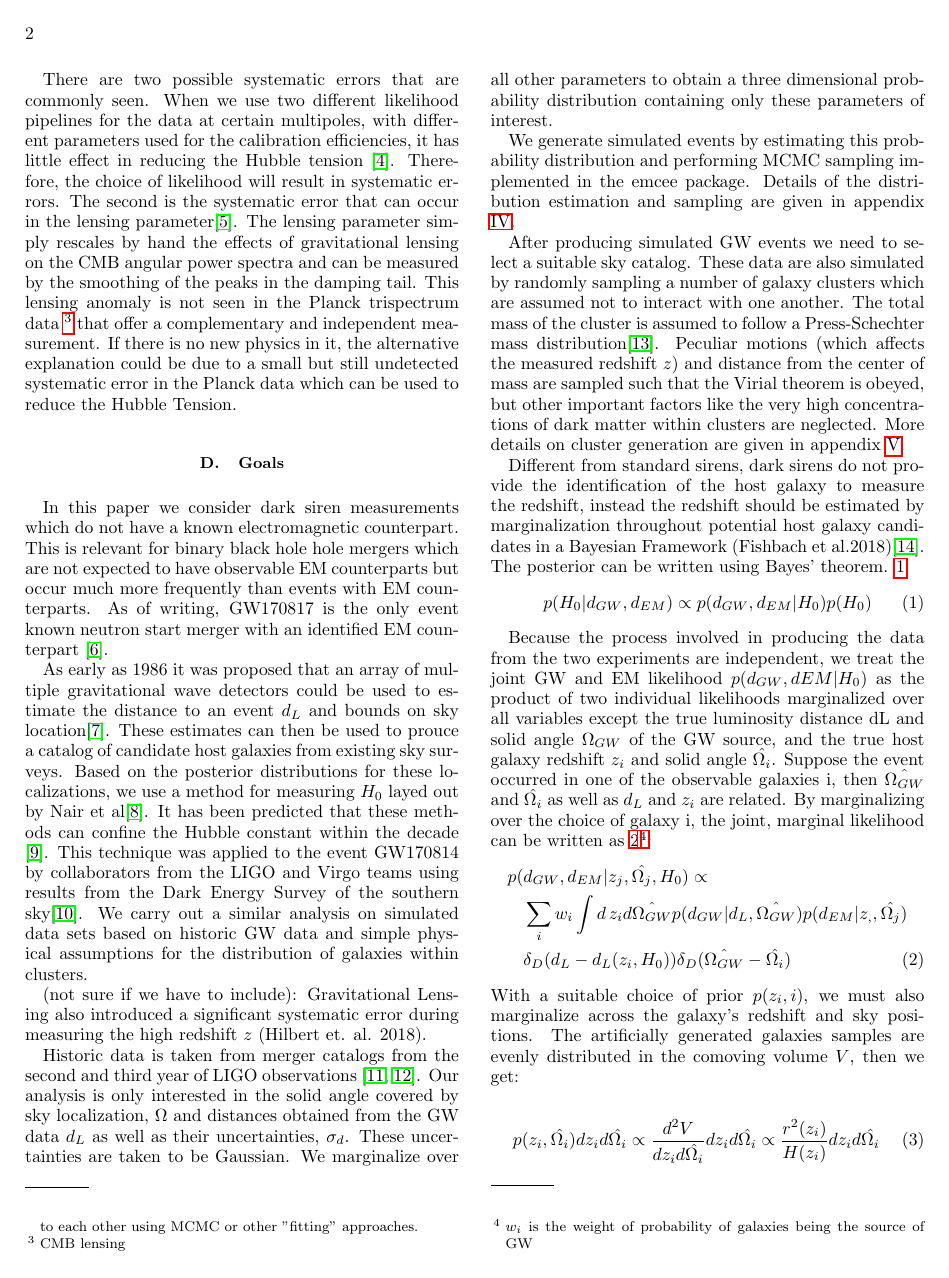
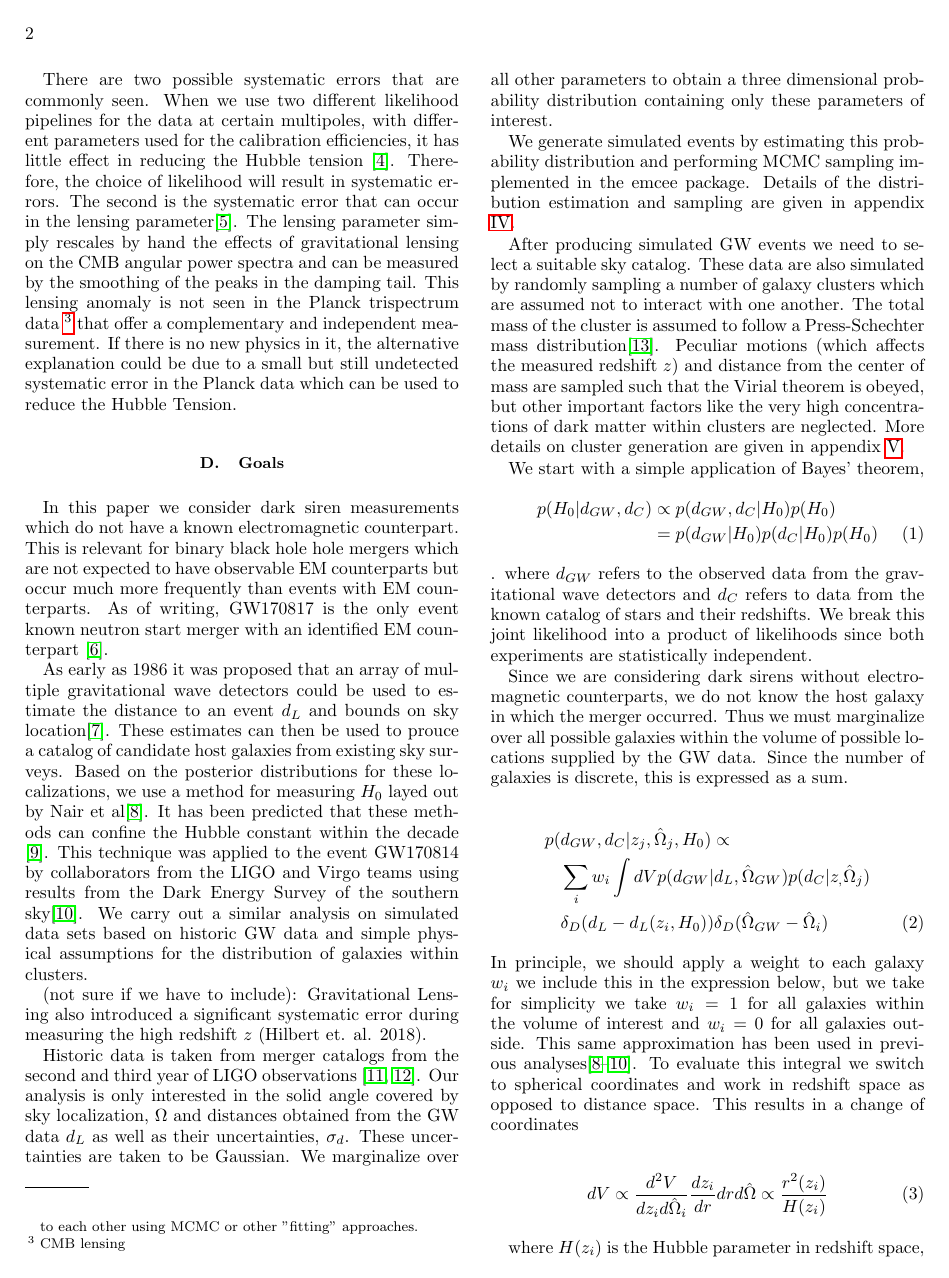
Before and after one commit to rachel-stromswold/phys403_final_project, a LaTeX paper (paper/main.tex, which reads paper/sections/methodology.tex): page 2 of 4. Compiled offline with pdfLaTeX.

Commit message:
reformated math

```diff
--- a/paper/sections/methodology.tex
+++ b/paper/sections/methodology.tex
@@ -8,24 +8,29 @@
 
 %\subsection{\label{Method} Methodology}
 
-Different from standard sirens, dark sirens do not provide the identification of the host galaxy to measure the redshift, instead the redshift should be estimated by marginalization throughout potential host galaxy candidates in a Bayesian Framework (Fishbach et al.2018)\cite{Fishbach_2019}. The posterior can be written using Bayes' theorem.
-\ref{eq:posterior}:
+We start with a simple application of Bayes' theorem,
+\begin{align}
+    p(H_0|d_{GW}, d_C)&\propto p(d_{GW}, d_C|H_0)p(H_0)\nonumber\\
+    &= p(d_{GW}|H_0)p(d_C|H_0)p(H_0)
+\label{eq:bayes}
+\end{align}.
+where $d_{GW}$ refers to the observed data from the gravitational wave detectors and $d_C$ refers to data from the known catalog of stars and their redshifts. We break this joint likelihood into a product of likelihoods since both experiments are statistically independent.
+
+Since we are considering dark sirens without electromagnetic counterparts, we do not know the host galaxy in which the merger occurred. Thus we must marginalize over all possible galaxies within the volume of possible locations supplied by the GW data. Since the number of galaxies is discrete, this is expressed as a sum.
+
+\begin{align}
+    p(&d_{GW}, d_C|{z_j, \hat{\Omega}_j},H_0)  \propto  \nonumber\\
+    &\sum_{i} w_i \int dV p(d_{GW}|d_L, \hat{\Omega}_{GW})
+    p(d_C|{z_, \hat{\Omega}_j}) \nonumber\\
+    & \delta_D (d_L - d_L(z_i, H_0)) \delta_D (\hat{\Omega}_{GW} - \hat{\Omega}_i)
+    \label{eq:marginal_like}
+\end{align}
+In principle, we should apply a weight to each galaxy $w_i$ we include this in the expression below, but we take for simplicity we take $w_i=1$ for all galaxies within the volume of interest and $w_i=0$ for all galaxies outside. This same approximation has been used in previous analyses\cite{Chen_2018,GW170814_DES,Nair_2018}. To evaluate this integral we switch to spherical coordinates and work in redshift space as opposed to distance space. This results in a change of coordinates
+
 \begin{equation}
-    p(H_0|d_{GW}, d_{EM})\propto p(d_{GW}, d_{EM}|H_0)p(H_0)
-    \label{eq:posterior}
+dV \propto \frac{d^2 V}{d z_i d\hat{\Omega}_i} \frac{d z_i}{d r} d r d\hat{\Omega} \propto \frac{r^2(z_i)}{H(z_i)}
 \end{equation}
 
-Because the process involved in producing the data from the two experiments are independent, we treat the joint GW and EM likelihood $p(d_{GW},d{EM}|H_0)$ as the product of two individual likelihoods marginalized over all variables except the true luminosity distance dL and solid angle $\Omega_{GW}$ of the GW source, and the true host galaxy redshift $z_i$ and solid angle $\hat{\Omega_i}$. Suppose the event occurred in one of the observable galaxies i, then $ \hat{\Omega_{GW}}$ and $\hat{\Omega_i}$  as well as $d_L$ and $z_i$ are related. By marginalizing over the choice of galaxy i, the joint, marginal likelihood can be written as \ref{eq:marginal_like}\footnote{$w_i$ is the weight of probability of galaxies being the source of GW}:
-%\begin{widetext}
-\begin{align}
-    p(&d_{GW}, d_{EM}|{z_j, \hat{\Omega_j}},H_0)  \propto  \nonumber\\
-    &\sum_{i} w_i \int d\,z_i d \hat{\Omega_{GW}} p(d_{GW}|d_L, \hat{\Omega_{GW}})
-    p(d_{EM}|{z_,, \hat{\Omega_j}}) \nonumber\\
-    & \delta_D (d_L - d_L(z_i, H_0)) \delta_D (\hat{\Omega_{GW}} - \hat{\Omega_i})
-    \label{eq:marginal_like}
-\end{align}
-%\end{widetext}
-With a suitable choice of prior $p(z_i, i)$, we must also marginalize across the galaxy's redshift and sky positions. The artificially generated galaxies samples are evenly distributed in the comoving volume $V$, then we get:
+where $H(z_i)$ is the Hubble parameter in redshift space,
 
 \begin{equation}
-    p(z_i, \hat{\Omega_i})dz_i d\hat{\Omega_i} \propto \frac{d^2 V}{dz_i d\hat{\Omega_i}} dz_i d\hat{\Omega_i} \propto \frac{r^2 (z_i)}{H(z_i)}dz_i d\hat{\Omega_i}
@@ -35 +40,0 @@
-\begin{equation}
@@ -49 +54,0 @@
-     p(H_0|d_{GW}, d_{EM})\propto p(H_0) \sum_i \frac{1}{Z_i}\int dz_i p(d_{GW}|d_L(z_i, H_0), \hat{\Omega_{i}})p(d_{EM}|z_i)\frac{r^2 (z_i)}{H(z_i)}
```
Also changed, not shown: paper/sections/methodology.tex (26 more changed lines).
